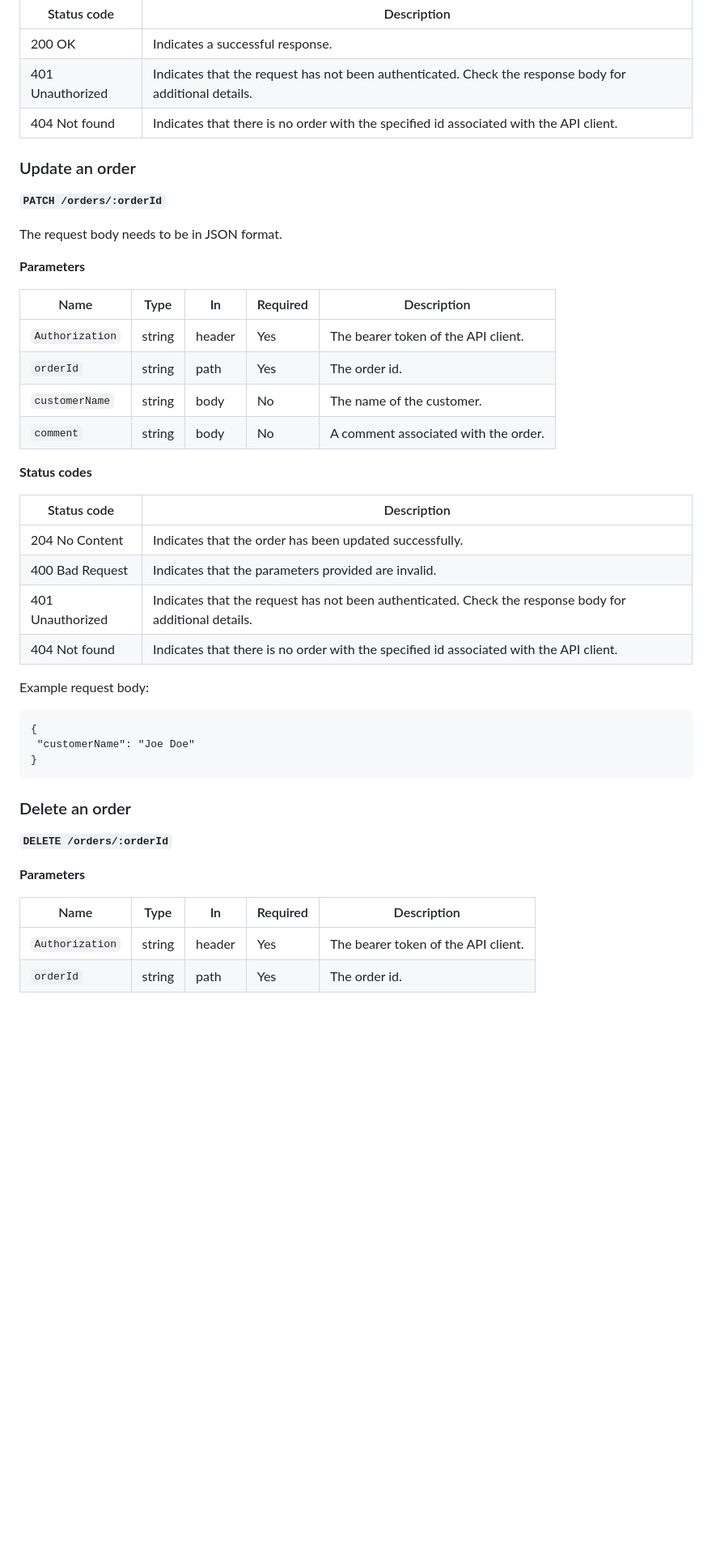
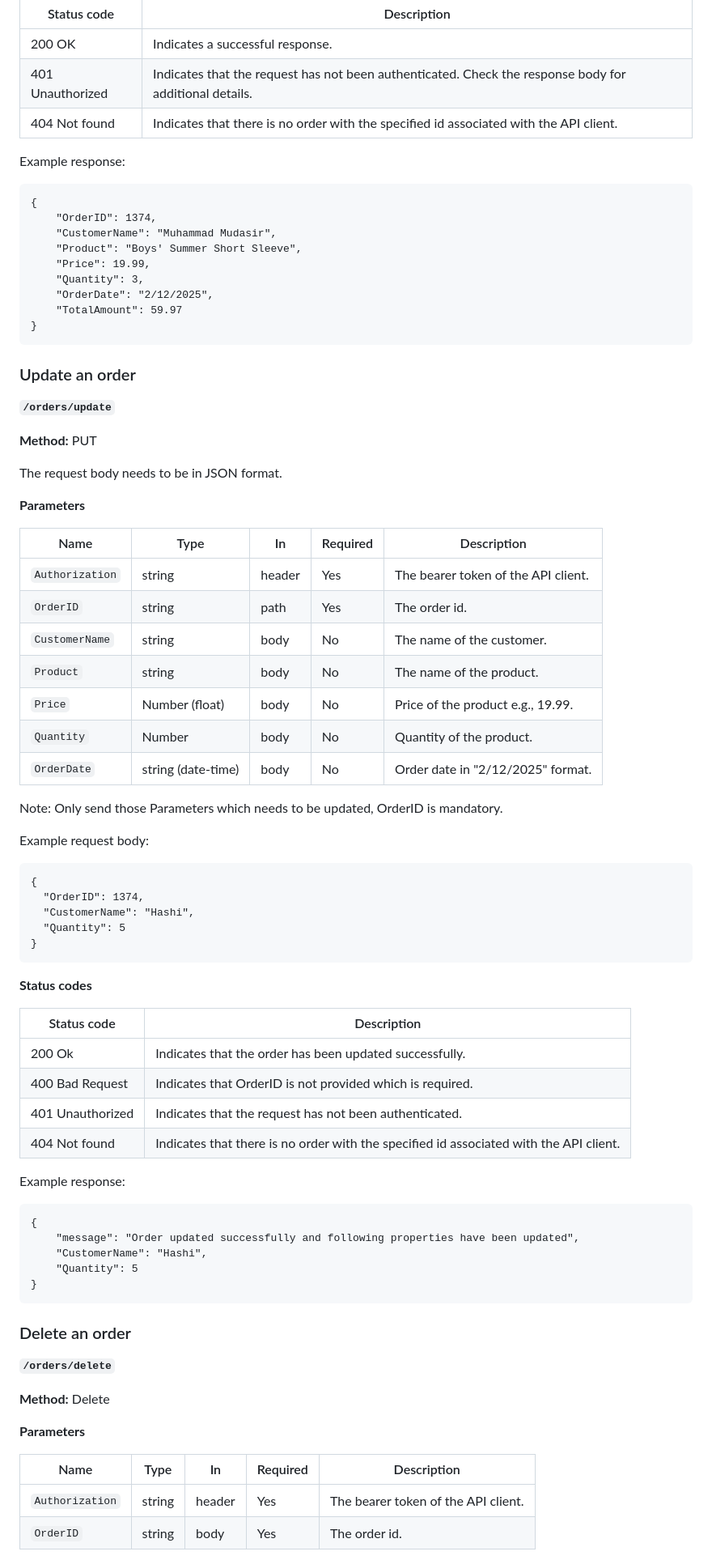
Before and after one commit to segmudasir/customers_api, a Markdown page: Mudasir-Customers-API.md, the part around one of its changes. Shown at 81% size. Rendered like a GitHub page; blank space fills up the shorter version.

````diff
--- a/Mudasir-Customers-API.md
+++ b/Mudasir-Customers-API.md
@@ -319,9 +357,25 @@ Returns a single order.
 | 401 Unauthorized | Indicates that the request has not been authenticated. Check the response body for additional details. |
 | 404 Not found    | Indicates that there is no order with the specified id associated with the API client.                 |
 
+Example response:
+
+```
+{
+    "OrderID": 1374,
+    "CustomerName": "Muhammad Mudasir",
+    "Product": "Boys' Summer Short Sleeve",
+    "Price": 19.99,
+    "Quantity": 3,
+    "OrderDate": "2/12/2025",
+    "TotalAmount": 59.97
+}
+```
+
 ### Update an order
 
-**`PATCH /orders/:orderId`**
+**`/orders/update`**
+
+**Method:** PUT
 
 The request body needs to be in JSON format.
 
@@ -330,35 +384,54 @@ The request body needs to be in JSON format.
 | Name            | Type   | In     | Required | Description                          |
 | --------------- | ------ | ------ | -------- | ------------------------------------ |
 | `Authorization` | string | header | Yes      | The bearer token of the API client.  |
-| `orderId`       | string | path   | Yes      | The order id.                        |
-| `customerName`  | string | body   | No       | The name of the customer.            |
-| `comment`       | string | body   | No       | A comment associated with the order. |
+| `OrderID`       | string | path   | Yes      | The order id.                        |
+| `CustomerName`  | string | body   | No       | The name of the customer.            |
+| `Product`  | string | body   | No      | The name of the product.            |
+| `Price`       | Number (float) | body   | No       | Price of the product e.g., 19.99. |
+| `Quantity`       | Number | body   | No       | Quantity of the product. |
+| `OrderDate`       | string (date-time) | body   | No       | Order date in "2/12/2025" format. |
+
+Note: Only send those Parameters which needs to be updated, OrderID is mandatory.
+
+Example request body:
+
+```
+{
+  "OrderID": 1374,
+  "CustomerName": "Hashi",
+  "Quantity": 5
+}
+```
 
 **Status codes**
 
 | Status code      | Description                                                                                            |
 | ---------------- | ------------------------------------------------------------------------------------------------------ |
-| 204 No Content   | Indicates that the order has been updated successfully.                                                |
-| 400 Bad Request  | Indicates that the parameters provided are invalid.                                                    |
-| 401 Unauthorized | Indicates that the request has not been authenticated. Check the response body for additional details. |
+| 200 Ok   | Indicates that the order has been updated successfully.                                                |
+| 400 Bad Request  | Indicates that OrderID is not provided which is required.                                                    |
+| 401 Unauthorized | Indicates that the request has not been authenticated. |
 | 404 Not found    | Indicates that there is no order with the specified id associated with the API client.                 |
 
-Example request body:
+Example response:
 
 ```
 {
- "customerName": "Joe Doe"
+    "message": "Order updated successfully and following properties have been updated",
+    "CustomerName": "Hashi",
+    "Quantity": 5
 }
 ```
 
 ### Delete an order
 
-**`DELETE /orders/:orderId`**
+**`/orders/delete`**
+
+**Method:** Delete
 
 **Parameters**
 
 | Name            | Type   | In     | Required | Description                         |
 | --------------- | ------ | ------ | -------- | ----------------------------------- |
 | `Authorization` | string | header | Yes      | The bearer token of the API client. |
-| `orderId`       | string | path   | Yes      | The order id.                       |
+| `OrderID`       | string | body   | Yes      | The order id.                       |
 
````
Also changed, not shown: other parts of Mudasir-Customers-API.md (+62 -9 lines).
